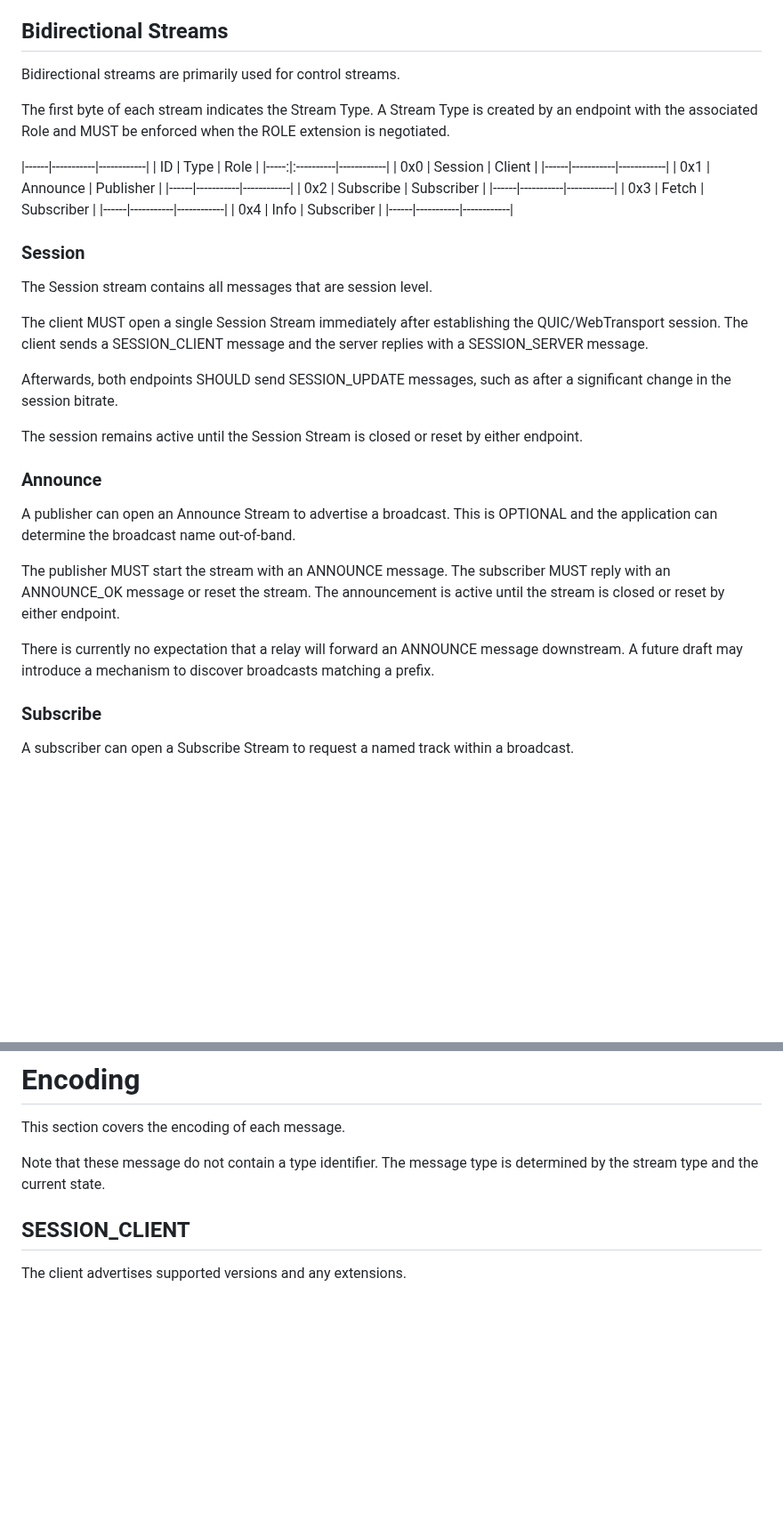
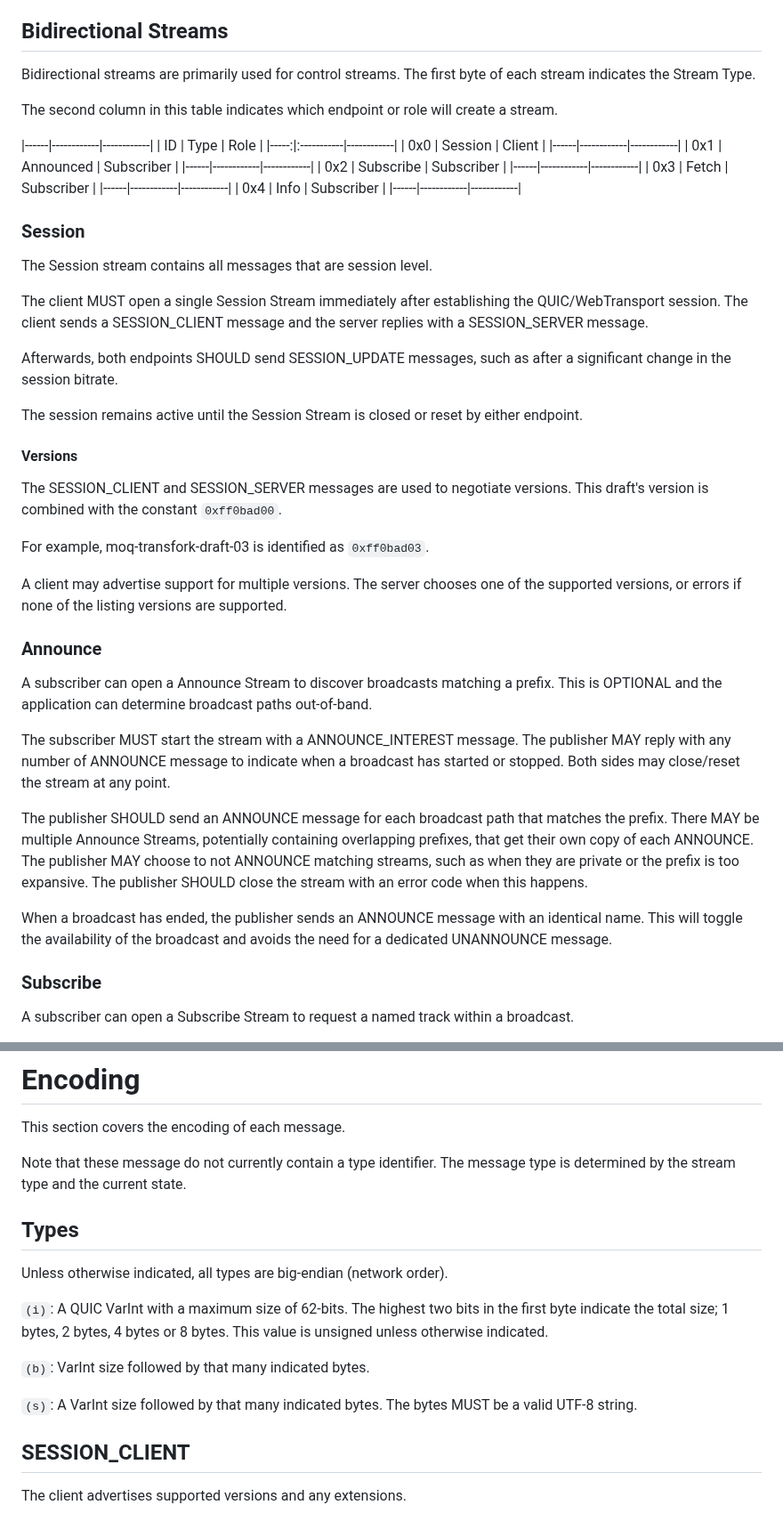
Before and after one commit to kixelated/moq-transfork, a Markdown page: draft-lcurley-moq-transfork.md, 2 parts joined by grey strips. Shown at 89% size. Rendered like a GitHub page; blank space fills up the shorter version.

Commit message:
Initial draft-02 work.

```diff
--- a/draft-lcurley-moq-transfork.md
+++ b/draft-lcurley-moq-transfork.md
@@ -174,24 +178,23 @@ See the Extension section for more information.
 
 ## Bidirectional Streams
 Bidirectional streams are primarily used for control streams.
+The first byte of each stream indicates the Stream Type.
 
-The first byte of each stream indicates the Stream Type.
-A Stream Type is created by an endpoint with the associated Role and MUST be enforced when the ROLE extension is negotiated.
+The second column in this table indicates which endpoint or role will create a stream.
 
-|------|-----------|------------|
-| ID   | Type      | Role       |
-|-----:|:----------|------------|
-| 0x0  | Session   | Client     |
-|------|-----------|------------|
-| 0x1  | Announce  | Publisher  |
-|------|-----------|------------|
-| 0x2  | Subscribe | Subscriber |
-|------|-----------|------------|
-| 0x3  | Fetch     | Subscriber |
-|------|-----------|------------|
-| 0x4  | Info      | Subscriber |
-|------|-----------|------------|
-
+|------|------------|------------|
+| ID   | Type       | Role       |
+|-----:|:-----------|------------|
+| 0x0  | Session    | Client     |
+|------|------------|------------|
+| 0x1  | Announced  | Subscriber |
+|------|------------|------------|
+| 0x2  | Subscribe  | Subscriber |
+|------|------------|------------|
+| 0x3  | Fetch      | Subscriber |
+|------|------------|------------|
+| 0x4  | Info       | Subscriber |
+|------|------------|------------|
 
 ### Session
 The Session stream contains all messages that are session level.
@@ -203,17 +206,30 @@ Afterwards, both endpoints SHOULD send SESSION_UPDATE messages, such as after a
 
 The session remains active until the Session Stream is closed or reset by either endpoint.
 
+#### Versions
+The SESSION_CLIENT and SESSION_SERVER messages are used to negotiate versions.
+This draft's version is combined with the constant `0xff0bad00`.
+
+For example, moq-transfork-draft-03 is identified as `0xff0bad03`.
+
+A client may advertise support for multiple versions.
+The server chooses one of the supported versions, or errors if none of the listing versions are supported.
 
 ### Announce
-A publisher can open an Announce Stream to advertise a broadcast.
-This is OPTIONAL and the application can determine the broadcast name out-of-band.
+A subscriber can open a Announce Stream to discover broadcasts matching a prefix.
+This is OPTIONAL and the application can determine broadcast paths out-of-band.
 
-The publisher MUST start the stream with an ANNOUNCE message.
-The subscriber MUST reply with an ANNOUNCE_OK message or reset the stream.
-The announcement is active until the stream is closed or reset by either endpoint.
+The subscriber MUST start the stream with a ANNOUNCE_INTEREST message.
+The publisher MAY reply with any number of ANNOUNCE message to indicate when a broadcast has started or stopped.
+Both sides may close/reset the stream at any point.
 
-There is currently no expectation that a relay will forward an ANNOUNCE message downstream.
-A future draft may introduce a mechanism to discover broadcasts matching a prefix.
+The publisher SHOULD send an ANNOUNCE message for each broadcast path that matches the prefix.
+There MAY be multiple Announce Streams, potentially containing overlapping prefixes, that get their own copy of each ANNOUNCE.
+The publisher MAY choose to not ANNOUNCE matching streams, such as when they are private or the prefix is too expansive.
+The publisher SHOULD close the stream with an error code when this happens.
+
+When a broadcast has ended, the publisher sends an ANNOUNCE message with an identical name.
+This will toggle the availability of the broadcast and avoids the need for a dedicated UNANNOUNCE message.
 
 ### Subscribe
 A subscriber can open a Subscribe Stream to request a named track within a broadcast.
@@ -270,8 +286,24 @@ A future version of this draft may utilize reliable reset instead.
 # Encoding
 This section covers the encoding of each message.
 
-Note that these message do not contain a type identifier.
+Note that these message do not currently contain a type identifier.
 The message type is determined by the stream type and the current state.
+
+## Types
+Unless otherwise indicated, all types are big-endian (network order).
+
+`(i)`:
+A QUIC VarInt with a maximum size of 62-bits.
+The highest two bits in the first byte indicate the total size; 1 bytes, 2 bytes, 4 bytes or 8 bytes.
+This value is unsigned unless otherwise indicated.
+
+`(b)`:
+VarInt size followed by that many indicated bytes.
+
+`(s)`:
+A VarInt size followed by that many indicated bytes.
+The bytes MUST be a valid UTF-8 string.
+
 
 ## SESSION_CLIENT
 The client advertises supported versions and any extensions.
```
Also changed, not shown: other parts of draft-lcurley-moq-transfork.md (+31 -54 lines).
